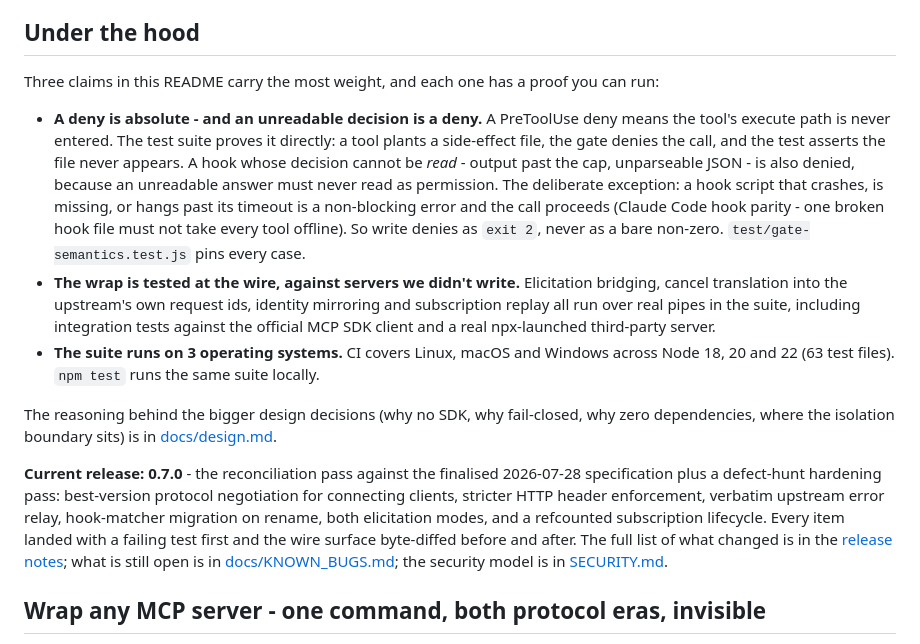
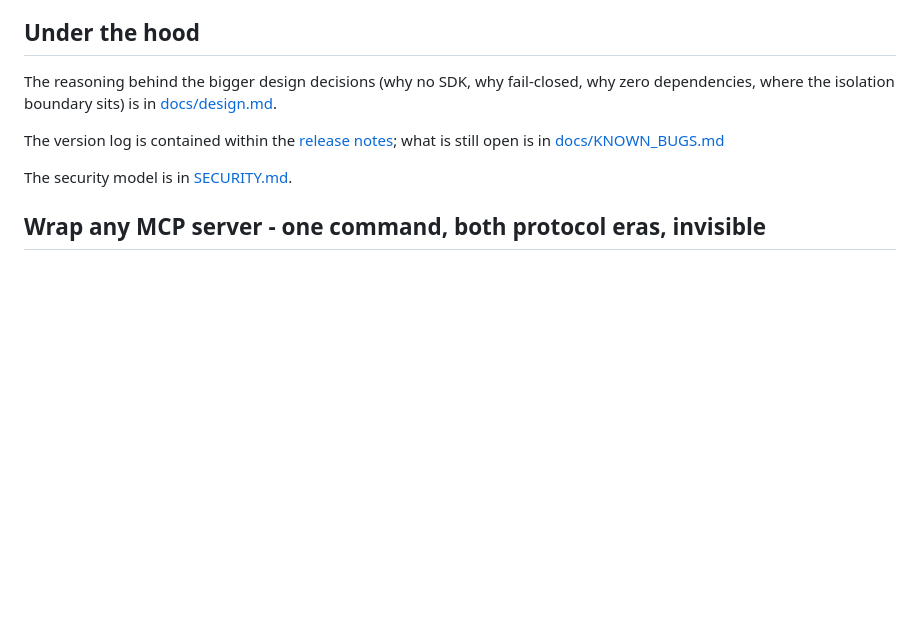
Before and after one commit to Rendeverance/toolfunnel, a Markdown page: README.md, the part around one of its changes. GitHub-like rendering; blank space fills up the shorter version.

```diff
--- a/README.md
+++ b/README.md
@@ -44,15 +44,11 @@ ToolFunnel is one small MCP server that sits between your agent and everything e
 
 ## Under the hood
 
-Three claims in this README carry the most weight, and each one has a proof you can run:
-
-- **A deny is absolute - and an unreadable decision is a deny.** A PreToolUse deny means the tool's execute path is never entered. The test suite proves it directly: a tool plants a side-effect file, the gate denies the call, and the test asserts the file never appears. A hook whose decision cannot be *read* - output past the cap, unparseable JSON - is also denied, because an unreadable answer must never read as permission. The deliberate exception: a hook script that crashes, is missing, or hangs past its timeout is a non-blocking error and the call proceeds (Claude Code hook parity - one broken hook file must not take every tool offline). So write denies as `exit 2`, never as a bare non-zero. `test/gate-semantics.test.js` pins every case.
-- **The wrap is tested at the wire, against servers we didn't write.** Elicitation bridging, cancel translation into the upstream's own request ids, identity mirroring and subscription replay all run over real pipes in the suite, including integration tests against the official MCP SDK client and a real npx-launched third-party server.
-- **The suite runs on 3 operating systems.** CI covers Linux, macOS and Windows across Node 18, 20 and 22 (63 test files). `npm test` runs the same suite locally.
-
 The reasoning behind the bigger design decisions (why no SDK, why fail-closed, why zero dependencies, where the isolation boundary sits) is in [docs/design.md](docs/design.md).
 
-**Current release: 0.7.0** - the reconciliation pass against the finalised 2026-07-28 specification plus a defect-hunt hardening pass: best-version protocol negotiation for connecting clients, stricter HTTP header enforcement, verbatim upstream error relay, hook-matcher migration on rename, both elicitation modes, and a refcounted subscription lifecycle. Every item landed with a failing test first and the wire surface byte-diffed before and after. The full list of what changed is in the [release notes](https://github.com/Rendeverance/toolfunnel/releases); what is still open is in [docs/KNOWN_BUGS.md](docs/KNOWN_BUGS.md); the security model is in [SECURITY.md](SECURITY.md).
+The version log is contained within the [release notes](https://github.com/Rendeverance/toolfunnel/releases); what is still open is in [docs/KNOWN_BUGS.md](docs/KNOWN_BUGS.md)
+
+The security model is in [SECURITY.md](SECURITY.md).
 
 ## Wrap any MCP server - one command, both protocol eras, invisible
 
```
Also changed, not shown: other parts of README.md (+7 -10 lines).
